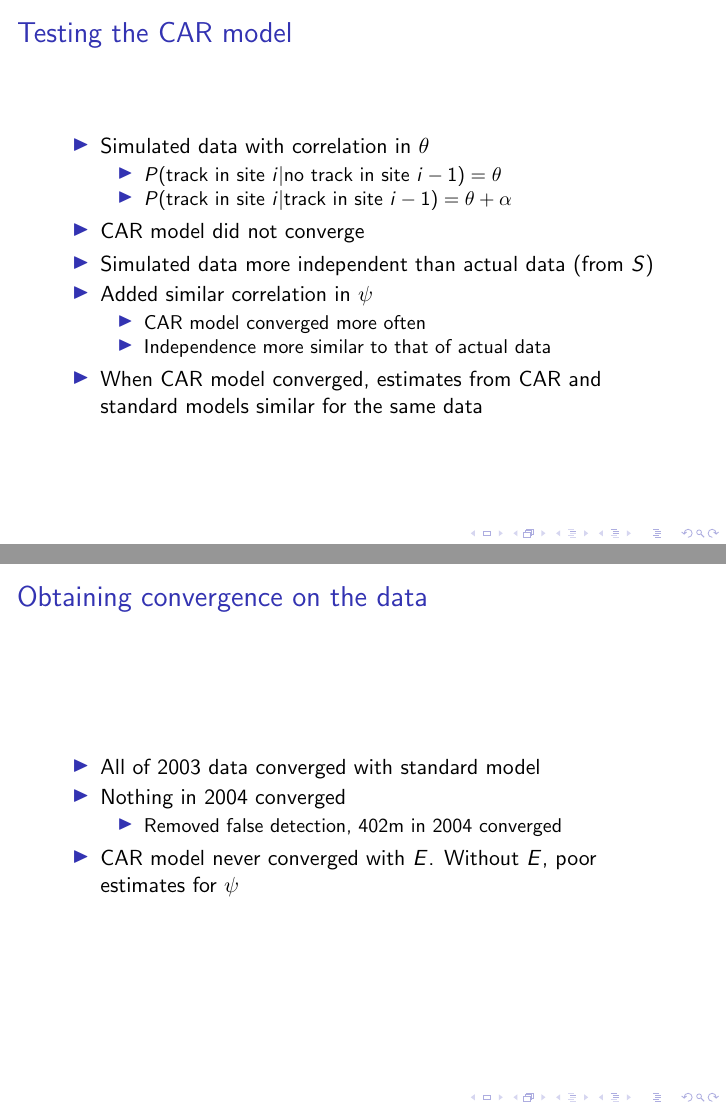
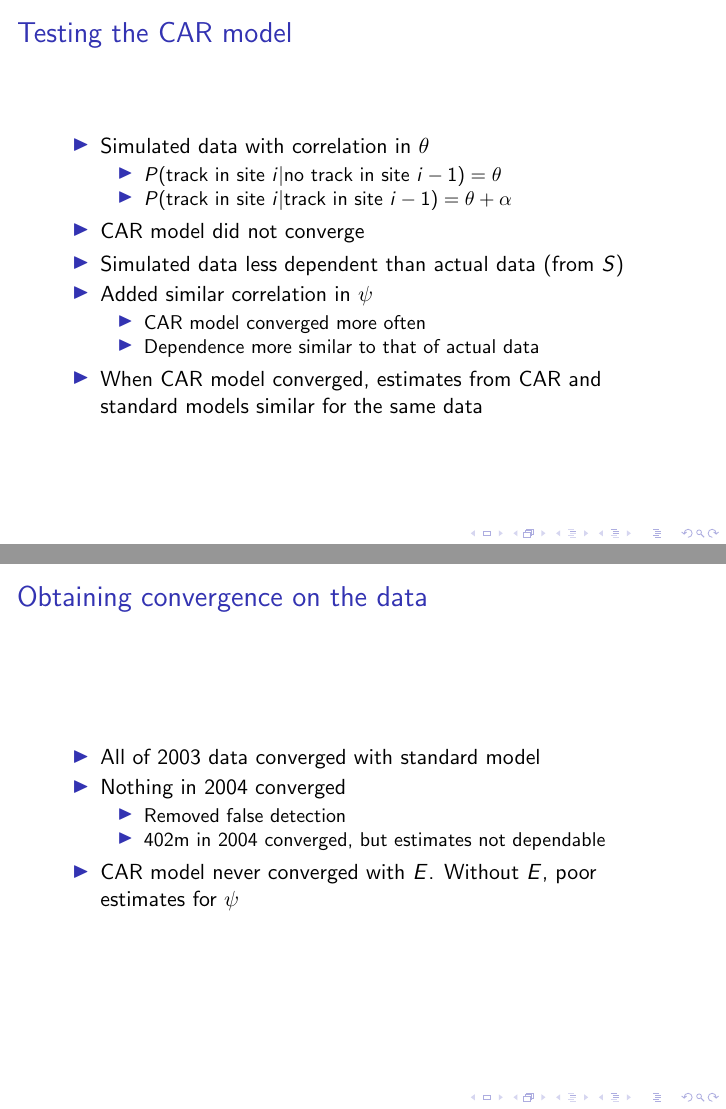
Before and after one commit to ccrazy88/otter-comps, LaTeX slides (Presentation/Presentation.tex): pages 44 and 45 of 50, joined at a grey line. Compiled offline with pdfLaTeX; a LaTeX package or settings file that is missing is left out.

Commit message:
More edits.

```diff
--- a/Presentation/Presentation.tex
+++ b/Presentation/Presentation.tex
@@ -337,11 +337,11 @@ in southeastern Minnesota}
 			\alpha$
 		\end{itemize}
 		\item CAR model did not converge
-		\item Simulated data more independent than actual data (from $S$)
+		\item Simulated data less dependent than actual data (from $S$)
 		\item Added similar correlation in $\psi$
 		\begin{itemize}
 			\item CAR model converged more often
-			\item Independence more similar to that of actual data
+			\item Dependence more similar to that of actual data
 		\end{itemize}
 		\item When CAR model converged, estimates from CAR and standard models
 		similar for the same data
@@ -354,7 +354,8 @@ in southeastern Minnesota}
 		\item All of 2003 data converged with standard model
 		\item Nothing in 2004 converged
 		\begin{itemize}
-			\item Removed false detection, 402m in 2004 converged
+			\item Removed false detection
+			\item 402m in 2004 converged, but estimates not dependable
 		\end{itemize}
 		\item CAR model never converged with $E$. Without $E$, poor
 		estimates for $\psi$
```
Also changed, not shown: Presentation/Presentation.tex (2 more changed lines).
